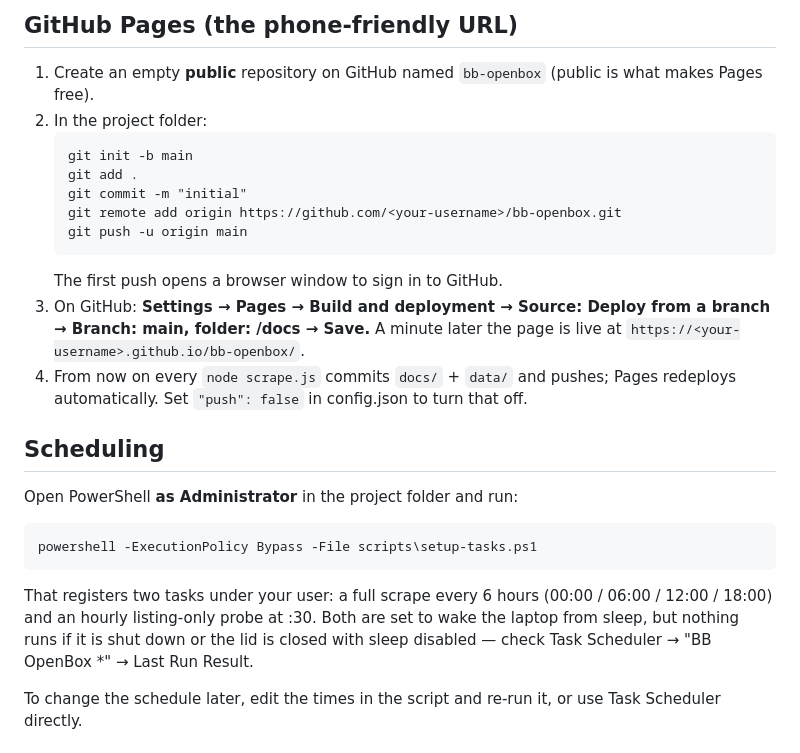
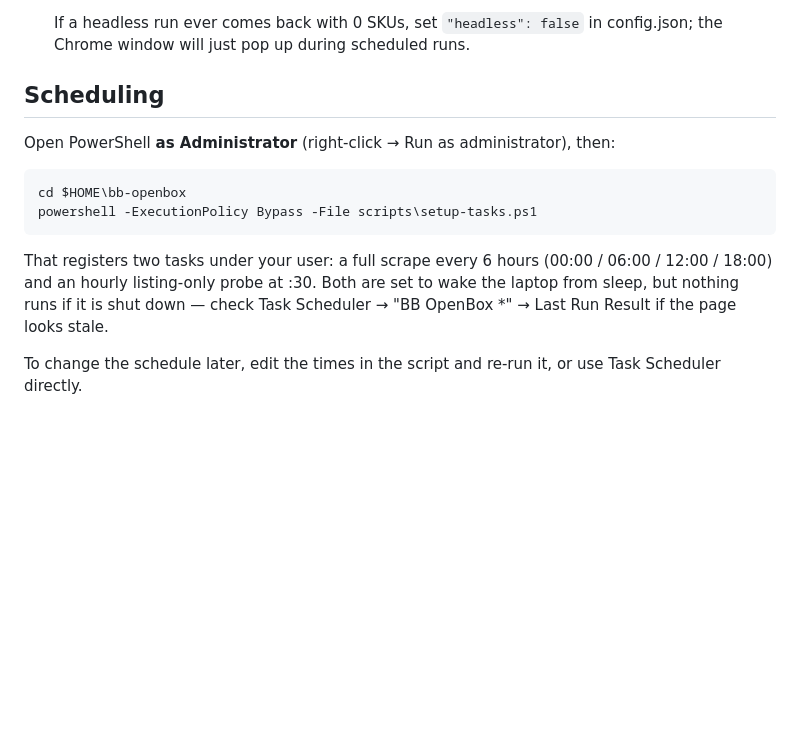
Before and after one commit to jbg888/bb-openbox, a Markdown page: README.md, the part around one of its changes. Drawn GitHub-style; blank space fills up the shorter version.

````diff
--- a/README.md
+++ b/README.md
@@ -61,29 +52,16 @@ Fastest install: open PowerShell and run `winget install OpenJS.NodeJS.LTS Git.G
-## GitHub Pages (the phone-friendly URL)
-
-1. Create an empty **public** repository on GitHub named `bb-openbox` (public is what makes Pages free).
-2. In the project folder:
-   ```
-   git init -b main
-   git add .
-   git commit -m "initial"
-   git remote add origin https://github.com/<your-username>/bb-openbox.git
-   git push -u origin main
-   ```
-   The first push opens a browser window to sign in to GitHub.
-3. On GitHub: **Settings → Pages → Build and deployment → Source: Deploy from a branch → Branch: main, folder: /docs → Save.**
-   A minute later the page is live at `https://<your-username>.github.io/bb-openbox/`.
-4. From now on every `node scrape.js` commits `docs/` + `data/` and pushes; Pages redeploys automatically.
-   Set `"push": false` in config.json to turn that off.
+   If a headless run ever comes back with 0 SKUs, set `"headless": false` in config.json; the Chrome
+   window will just pop up during scheduled runs.
 
 ## Scheduling
 
-Open PowerShell **as Administrator** in the project folder and run:
+Open PowerShell **as Administrator** (right-click → Run as administrator), then:
 ```
+cd $HOME\bb-openbox
 powershell -ExecutionPolicy Bypass -File scripts\setup-tasks.ps1
 ```
 That registers two tasks under your user: a full scrape every 6 hours (00:00 / 06:00 / 12:00 / 18:00)
 and an hourly listing-only probe at :30. Both are set to wake the laptop from sleep, but nothing runs if
-it is shut down or the lid is closed with sleep disabled — check Task Scheduler → "BB OpenBox *" → Last Run Result.
+it is shut down — check Task Scheduler → "BB OpenBox *" → Last Run Result if the page looks stale.
 
 To change the schedule later, edit the times in the script and re-run it, or use Task Scheduler directly.
 
````
Also changed, not shown: other parts of README.md (+33 -41 lines).
